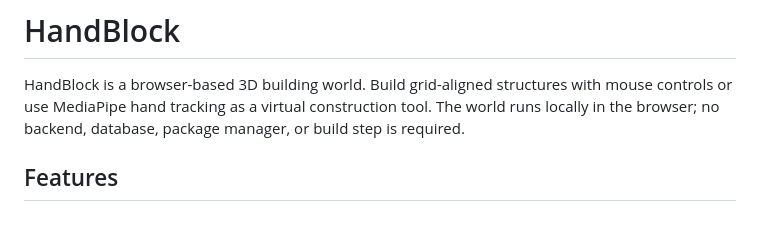
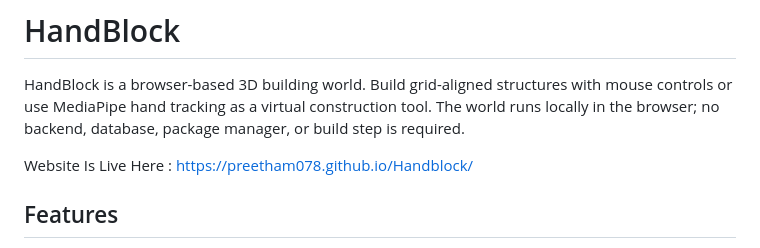
Before and after one commit to preetham078/Handblock, a Markdown page: README.md, the part around the change. Drawn GitHub-style; blank space fills up the shorter version.

Commit message:
Update README with live website link
Added a link to the live website for HandBlock.

```diff
--- a/README.md
+++ b/README.md
@@ -1,6 +1,8 @@
 # HandBlock
 
 HandBlock is a browser-based 3D building world. Build grid-aligned structures with mouse controls or use MediaPipe hand tracking as a virtual construction tool. The world runs locally in the browser; no backend, database, package manager, or build step is required.
+
+Website Is Live Here : https://preetham078.github.io/Handblock/
 
 ## Features
 
```
